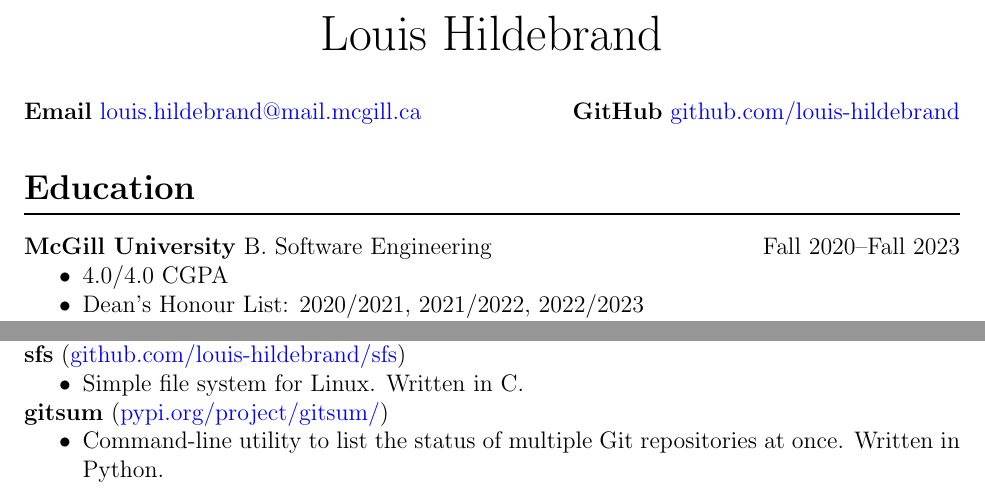
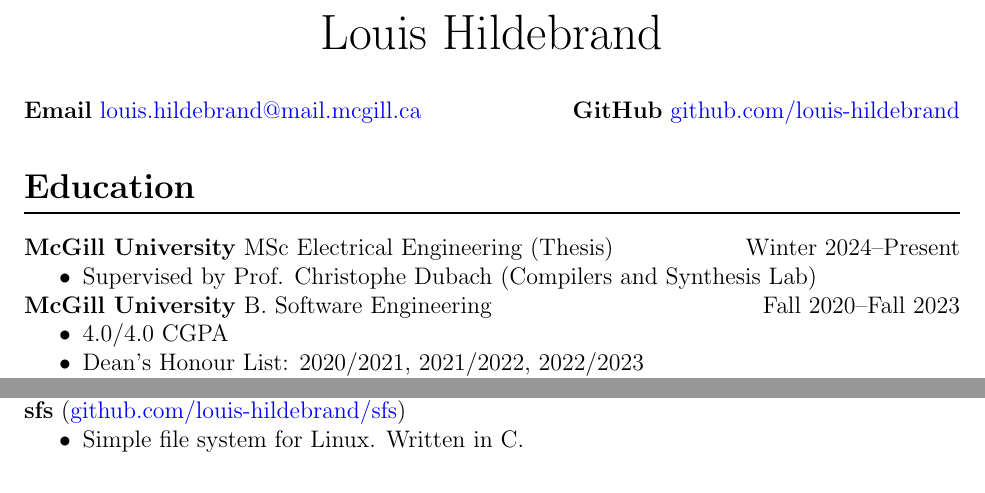
Before and after one commit to louis-hildebrand/louis-hildebrand, a LaTeX CV (academic-cv.tex): two parts of the page, joined at a grey line, cut so that both start at the same text. Compiled offline with pdfLaTeX.

Commit message:
Add MSc to CV

```diff
--- a/resume/academic-cv.tex
+++ b/academic-cv.tex
@@ -45,6 +45,13 @@
 \href{https://github.com/louis-hildebrand}{github.com/louis-hildebrand}
 
 \section*{Education}
+
+\textbf{McGill University} MSc Electrical Engineering (Thesis)
+\hfill
+Winter 2024--Present
+\begin{itemize}
+	\item Supervised by Prof. Christophe Dubach (Compilers and Synthesis Lab)
+\end{itemize}
 
 \textbf{McGill University} B. Software Engineering
 \hfill
@@ -108,9 +115,4 @@
 	\item Simple file system for Linux. Written in C.
 \end{itemize}
 
-\textbf{gitsum} (\href{https://pypi.org/project/gitsum/}{pypi.org/project/gitsum/})
-\begin{itemize}
-	\item Command-line utility to list the status of multiple Git repositories at once. Written in Python.
-\end{itemize}
-
 \end{document} % ---------------------------------------------------------------
```
Also changed, not shown: master-cv.md (+3 -1 lines), 2 other files.
